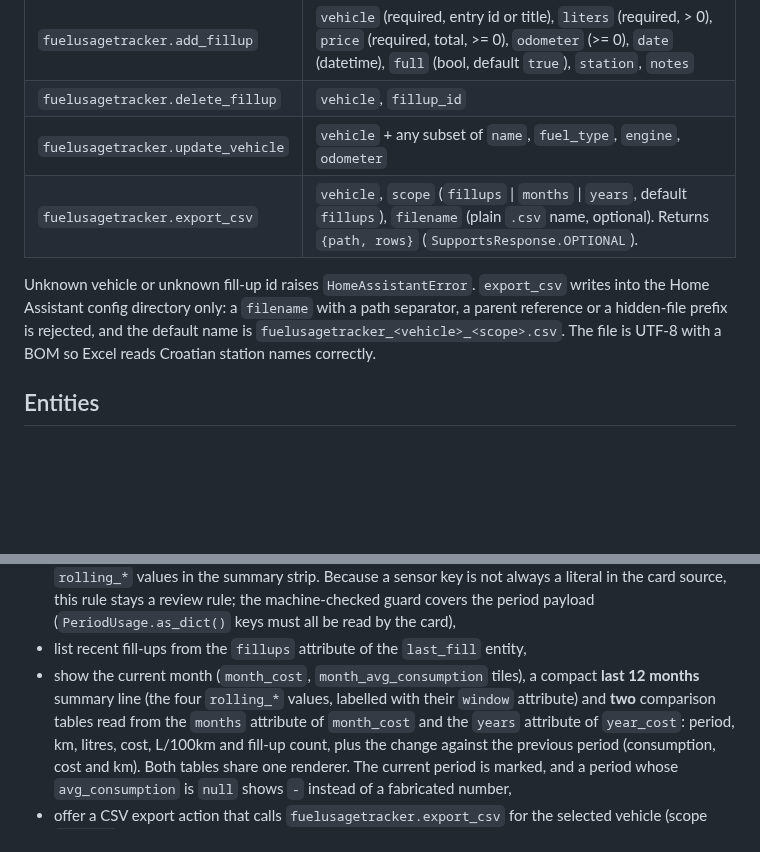
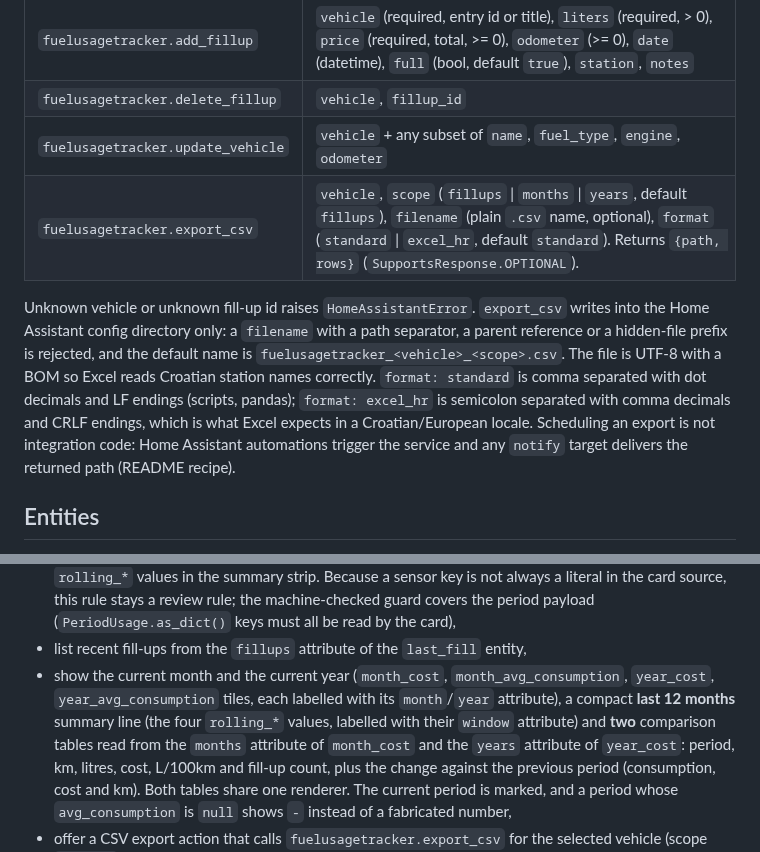
Before and after one commit to ngarafol/ha_fuel_usage_tracker, a Markdown page: docs/ARCHITECTURE.md, 2 parts joined by grey strips. GitHub-like rendering; blank space fills up the shorter version.

```diff
--- a/docs/ARCHITECTURE.md
+++ b/docs/ARCHITECTURE.md
@@ -64,13 +64,18 @@ version `1`, shape `{"fillups": [<fill-up dict>]}`.
 | `fuelusagetracker.add_fillup` | `vehicle` (required, entry id or title), `liters` (required, > 0), `price` (required, total, >= 0), `odometer` (>= 0), `date` (datetime), `full` (bool, default `true`), `station`, `notes` |
 | `fuelusagetracker.delete_fillup` | `vehicle`, `fillup_id` |
 | `fuelusagetracker.update_vehicle` | `vehicle` + any subset of `name`, `fuel_type`, `engine`, `odometer` |
-| `fuelusagetracker.export_csv` | `vehicle`, `scope` (`fillups` \| `months` \| `years`, default `fillups`), `filename` (plain `.csv` name, optional). Returns `{path, rows}` (`SupportsResponse.OPTIONAL`). |
+| `fuelusagetracker.export_csv` | `vehicle`, `scope` (`fillups` \| `months` \| `years`, default `fillups`), `filename` (plain `.csv` name, optional), `format` (`standard` \| `excel_hr`, default `standard`). Returns `{path, rows}` (`SupportsResponse.OPTIONAL`). |
 
 Unknown vehicle or unknown fill-up id raises `HomeAssistantError`. `export_csv`
 writes into the Home Assistant config directory only: a `filename` with a path
 separator, a parent reference or a hidden-file prefix is rejected, and the
 default name is `fuelusagetracker_<vehicle>_<scope>.csv`. The file is UTF-8 with
-a BOM so Excel reads Croatian station names correctly.
+a BOM so Excel reads Croatian station names correctly. `format: standard` is
+comma separated with dot decimals and LF endings (scripts, pandas);
+`format: excel_hr` is semicolon separated with comma decimals and CRLF endings,
+which is what Excel expects in a Croatian/European locale. Scheduling an export
+is not integration code: Home Assistant automations trigger the service and any
+`notify` target delivers the returned path (README recipe).
 
 ## Entities
 
@@ -209,9 +214,10 @@ picker. It must:
   rule stays a review rule; the machine-checked guard covers the period payload
   (`PeriodUsage.as_dict()` keys must all be read by the card),
 * list recent fill-ups from the `fillups` attribute of the `last_fill` entity,
-* show the current month (`month_cost`, `month_avg_consumption` tiles), a
-  compact **last 12 months** summary line (the four `rolling_*` values, labelled
-  with their `window` attribute) and **two** comparison tables read from the
+* show the current month and the current year (`month_cost`, `month_avg_consumption`,
+  `year_cost`, `year_avg_consumption` tiles, each labelled with its `month`/`year`
+  attribute), a compact **last 12 months** summary line (the four `rolling_*` values,
+  labelled with their `window` attribute) and **two** comparison tables read from the
   `months` attribute of `month_cost` and the `years` attribute of `year_cost`:
   period, km, litres, cost, L/100km and fill-up count, plus the change against
   the previous period (consumption, cost and km). Both tables share one renderer.
```
Also changed, not shown: CHANGELOG.md (+14 -0 lines), README.md (+50 -9 lines), docs/images/card-dark.png, docs/images/card-light.png, docs/images/card-periods-section.png, 8 other files.
